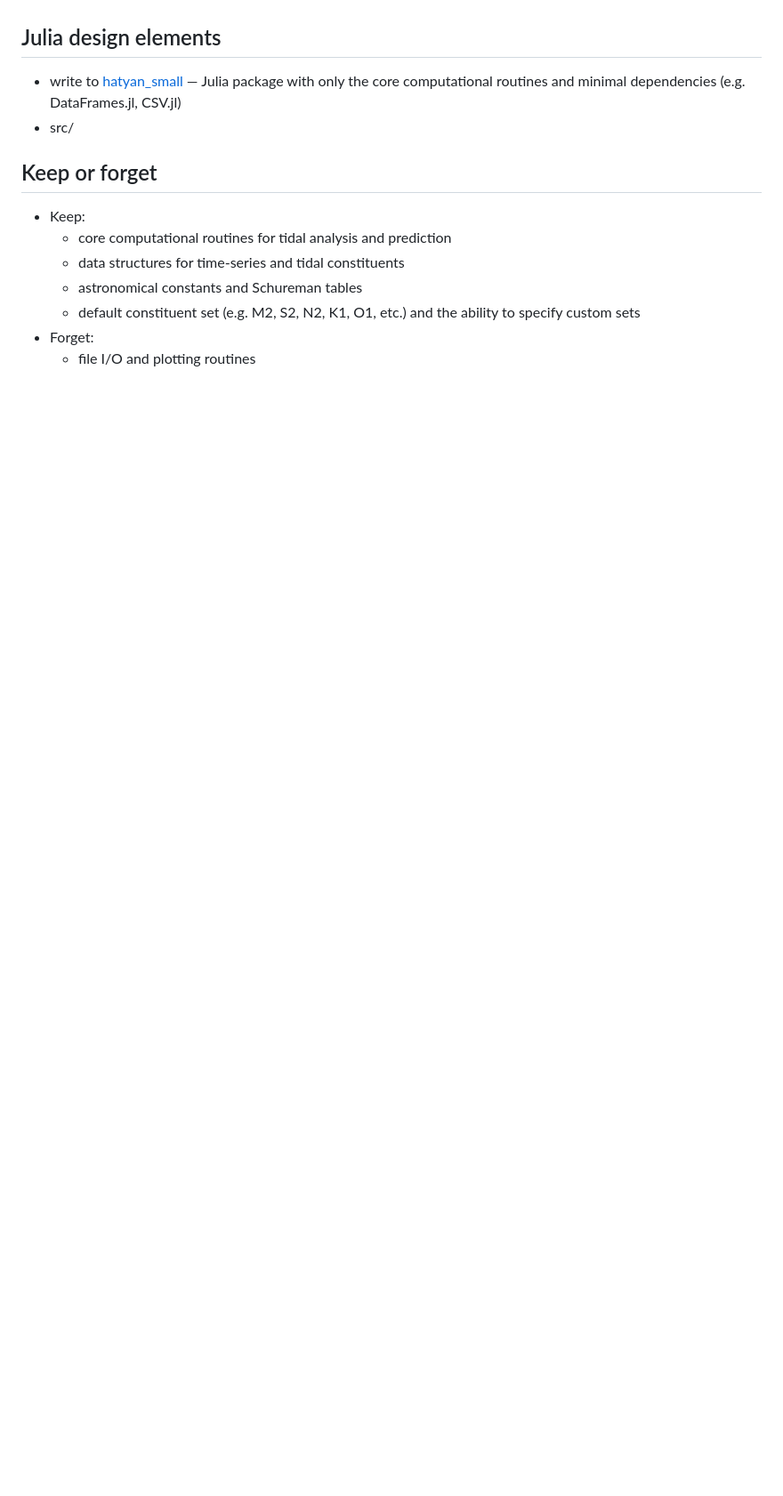
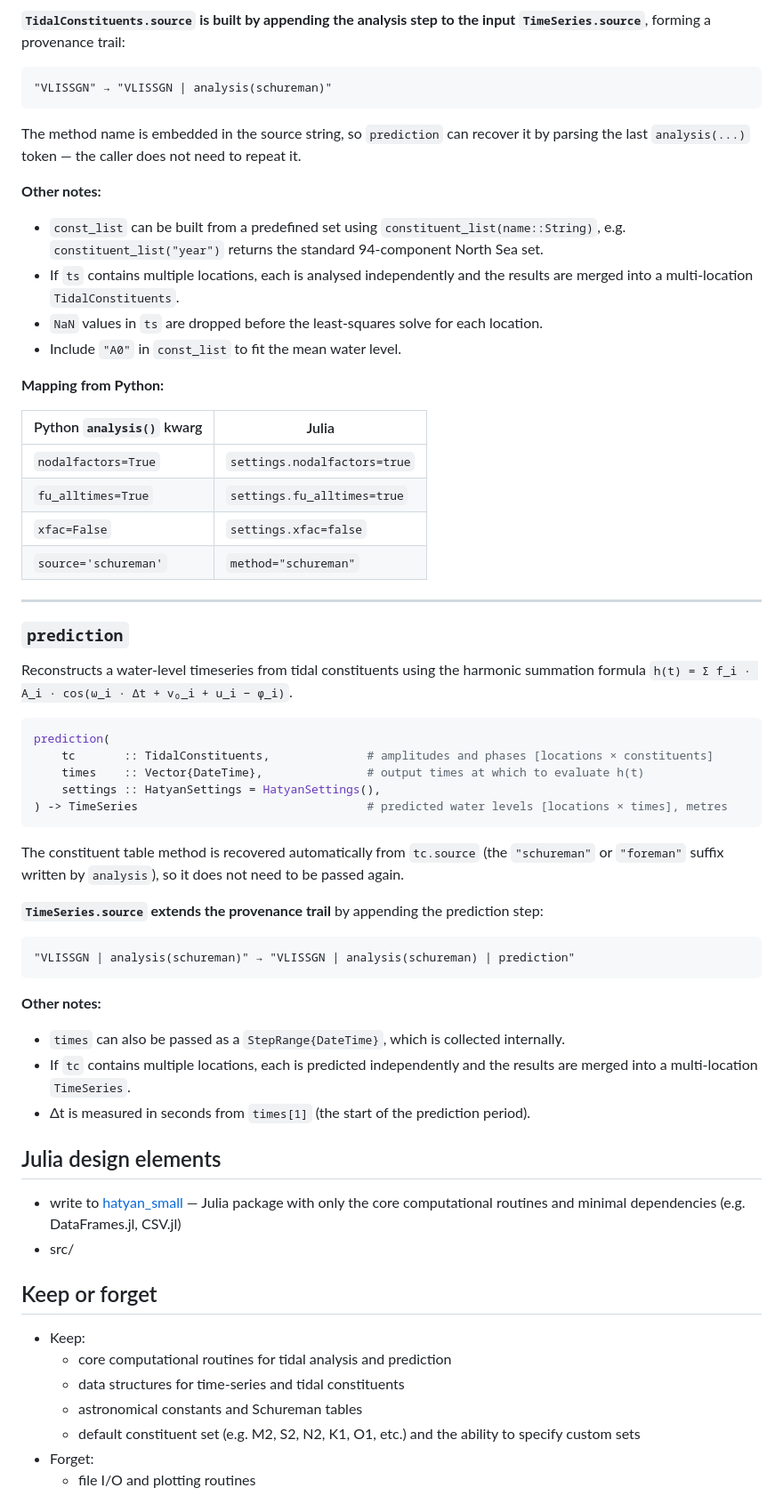
Before and after one commit to Deltares-research/AIHydroPoints.jl, a Markdown page: hatyan_to_tide.md, the part around one of its changes. Shown at 89% size. GitHub-like rendering; blank space fills up the shorter version.

````diff
--- a/hatyan_to_tide.md
+++ b/hatyan_to_tide.md
@@ -12,3 +81,60 @@ The Hatyan core computational routines are currently implemented in python. We w
+**`TidalConstituents.source` is built by appending the analysis step to the input
+`TimeSeries.source`**, forming a provenance trail:
+
+```
+"VLISSGN" → "VLISSGN | analysis(schureman)"
+```
+
+The method name is embedded in the source string, so `prediction` can recover it by
+parsing the last `analysis(...)` token — the caller does not need to repeat it.
+
+**Other notes:**
+- `const_list` can be built from a predefined set using `constituent_list(name::String)`,
+  e.g. `constituent_list("year")` returns the standard 94-component North Sea set.
+- If `ts` contains multiple locations, each is analysed independently and the results
+  are merged into a multi-location `TidalConstituents`.
+- `NaN` values in `ts` are dropped before the least-squares solve for each location.
+- Include `"A0"` in `const_list` to fit the mean water level.
+
+**Mapping from Python:**
+
+| Python `analysis()` kwarg | Julia |
+|---|---|
+| `nodalfactors=True` | `settings.nodalfactors=true` |
+| `fu_alltimes=True` | `settings.fu_alltimes=true` |
+| `xfac=False` | `settings.xfac=false` |
+| `source='schureman'` | `method="schureman"` |
+
+---
+
+### `prediction`
+
+Reconstructs a water-level timeseries from tidal constituents using the harmonic
+summation formula `h(t) = Σ f_i · A_i · cos(ω_i · Δt + v₀_i + u_i − φ_i)`.
+
+```julia
+prediction(
+    tc       :: TidalConstituents,              # amplitudes and phases [locations × constituents]
+    times    :: Vector{DateTime},               # output times at which to evaluate h(t)
+    settings :: HatyanSettings = HatyanSettings(),
+) -> TimeSeries                                 # predicted water levels [locations × times], metres
+```
+
+The constituent table method is recovered automatically from `tc.source`
+(the `"schureman"` or `"foreman"` suffix written by `analysis`), so it does not need
+to be passed again.
+
+**`TimeSeries.source` extends the provenance trail** by appending the prediction step:
+
+```
+"VLISSGN | analysis(schureman)" → "VLISSGN | analysis(schureman) | prediction"
+```
+
+**Other notes:**
+- `times` can also be passed as a `StepRange{DateTime}`, which is collected internally.
+- If `tc` contains multiple locations, each is predicted independently and the results
+  are merged into a multi-location `TimeSeries`.
+- Δt is measured in seconds from `times[1]` (the start of the prediction period).
 
 ## Julia design elements
 - write to [hatyan_small](hatyan_small) — Julia package with only the core computational routines and minimal dependencies (e.g. DataFrames.jl, CSV.jl)
````
Also changed, not shown: other parts of hatyan_to_tide.md (+69 -0 lines).
